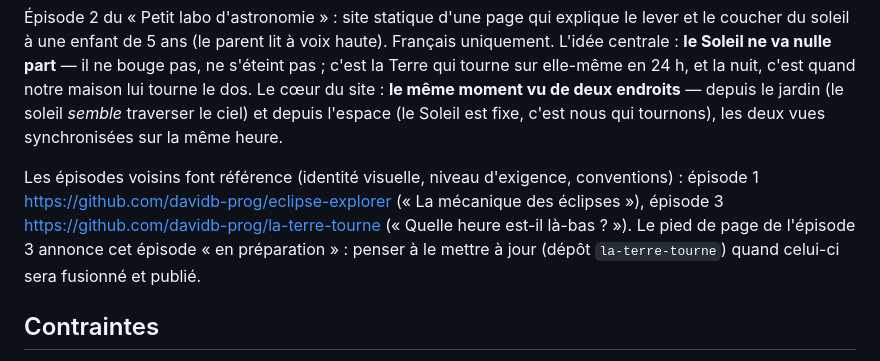
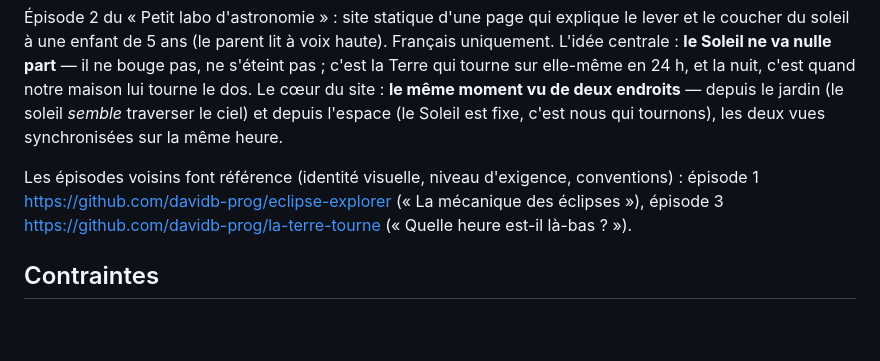
Before and after one commit to davidb-prog/ou-va-le-soleil, a Markdown page: CLAUDE.md, the part around the change. Rendered like a GitHub page; blank space fills up the shorter version.

Commit message:
docs: retrait du rappel obsolète (pied de page de l'épisode 3 déjà à jour)
Co-Authored-By: Claude Fable 5 <noreply@anthropic.com>
Claude-Session: https://claude.ai/code/session_01B6EeBdyviQBJ839j6S4RWE

```diff
--- a/CLAUDE.md
+++ b/CLAUDE.md
@@ -11,8 +11,6 @@ vues synchronisées sur la même heure.
 Les épisodes voisins font référence (identité visuelle, niveau d'exigence, conventions) :
 épisode 1 <https://github.com/davidb-prog/eclipse-explorer> (« La mécanique des éclipses »),
 épisode 3 <https://github.com/davidb-prog/la-terre-tourne> (« Quelle heure est-il là-bas ? »).
-Le pied de page de l'épisode 3 annonce cet épisode « en préparation » : penser à le mettre à
-jour (dépôt `la-terre-tourne`) quand celui-ci sera fusionné et publié.
 
 ## Contraintes
 
```
